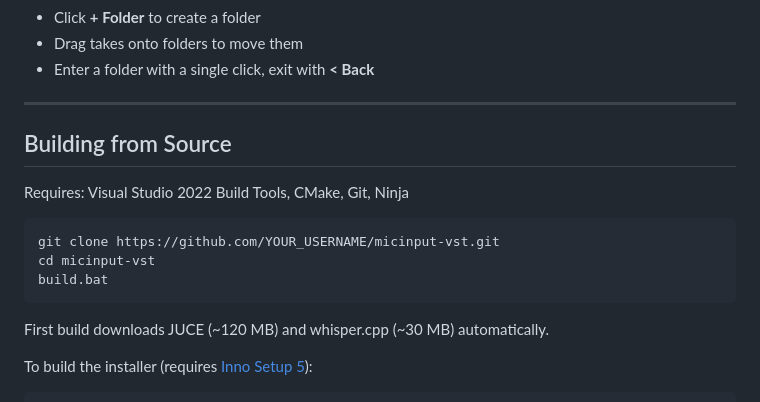
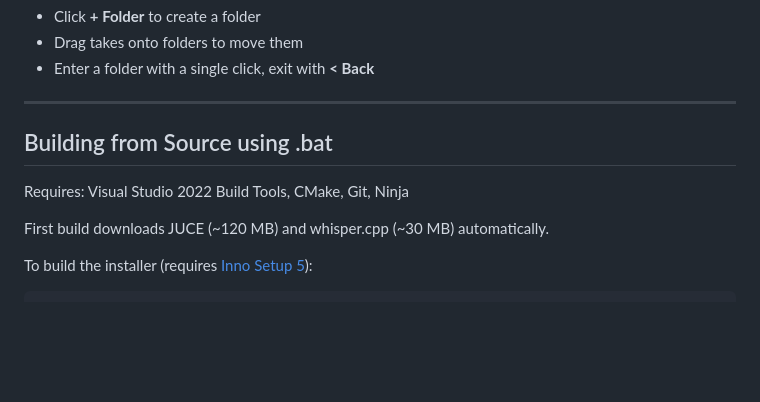
Before and after one commit to ariknel/MicInput-VST, a Markdown page: README.md, the part around the change. Drawn GitHub-style; blank space fills up the shorter version.

````diff
--- a/README.md
+++ b/README.md
@@ -97,15 +97,9 @@ Built for rappers, producers, and vocalists who want a dedicated recording workf
 
 ---
 
-## Building from Source
+## Building from Source using .bat
 
 Requires: Visual Studio 2022 Build Tools, CMake, Git, Ninja
-
-```bat
-git clone https://github.com/YOUR_USERNAME/micinput-vst.git
-cd micinput-vst
-build.bat
-```
 
 First build downloads JUCE (~120 MB) and whisper.cpp (~30 MB) automatically.
 
````
